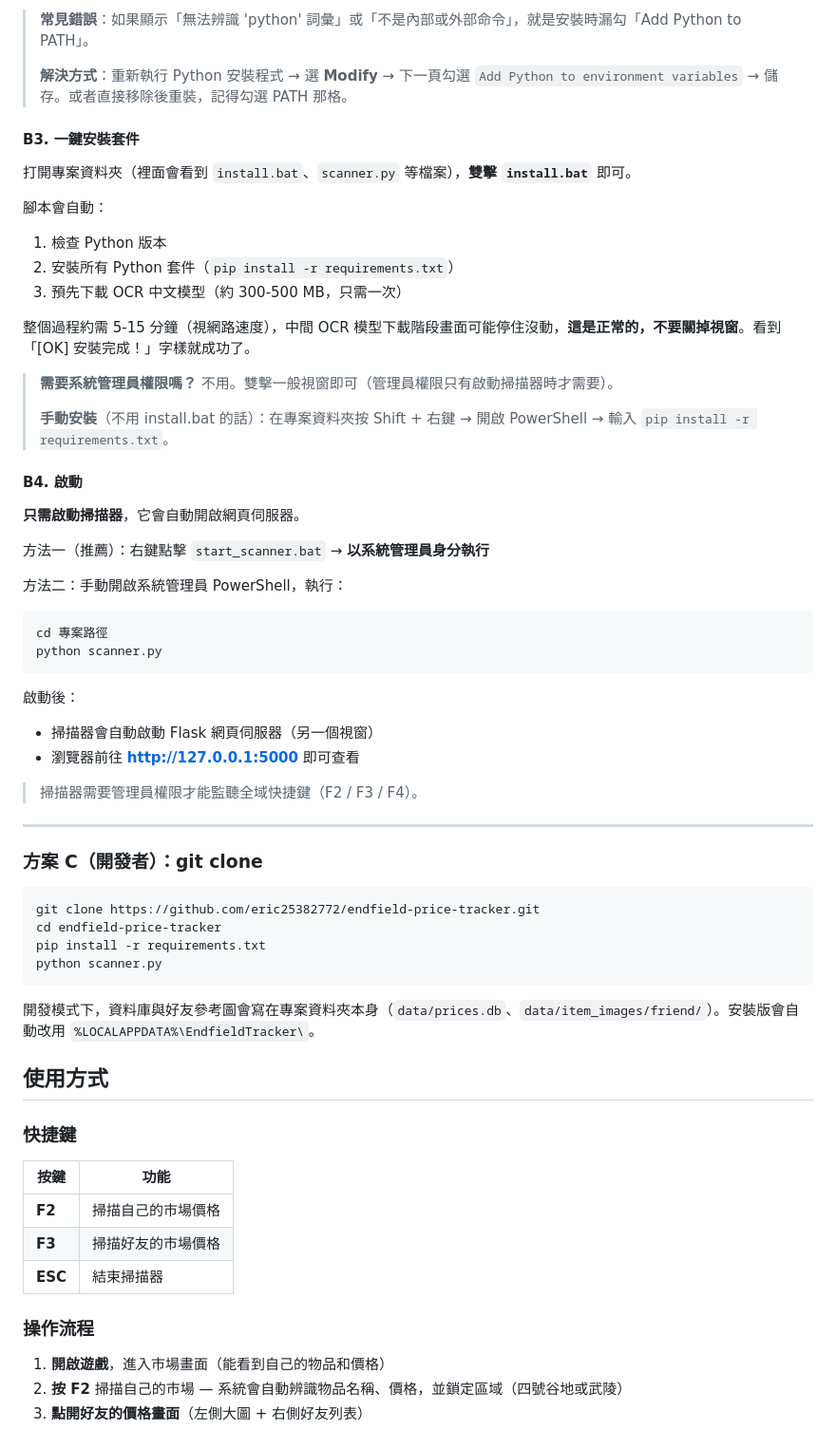
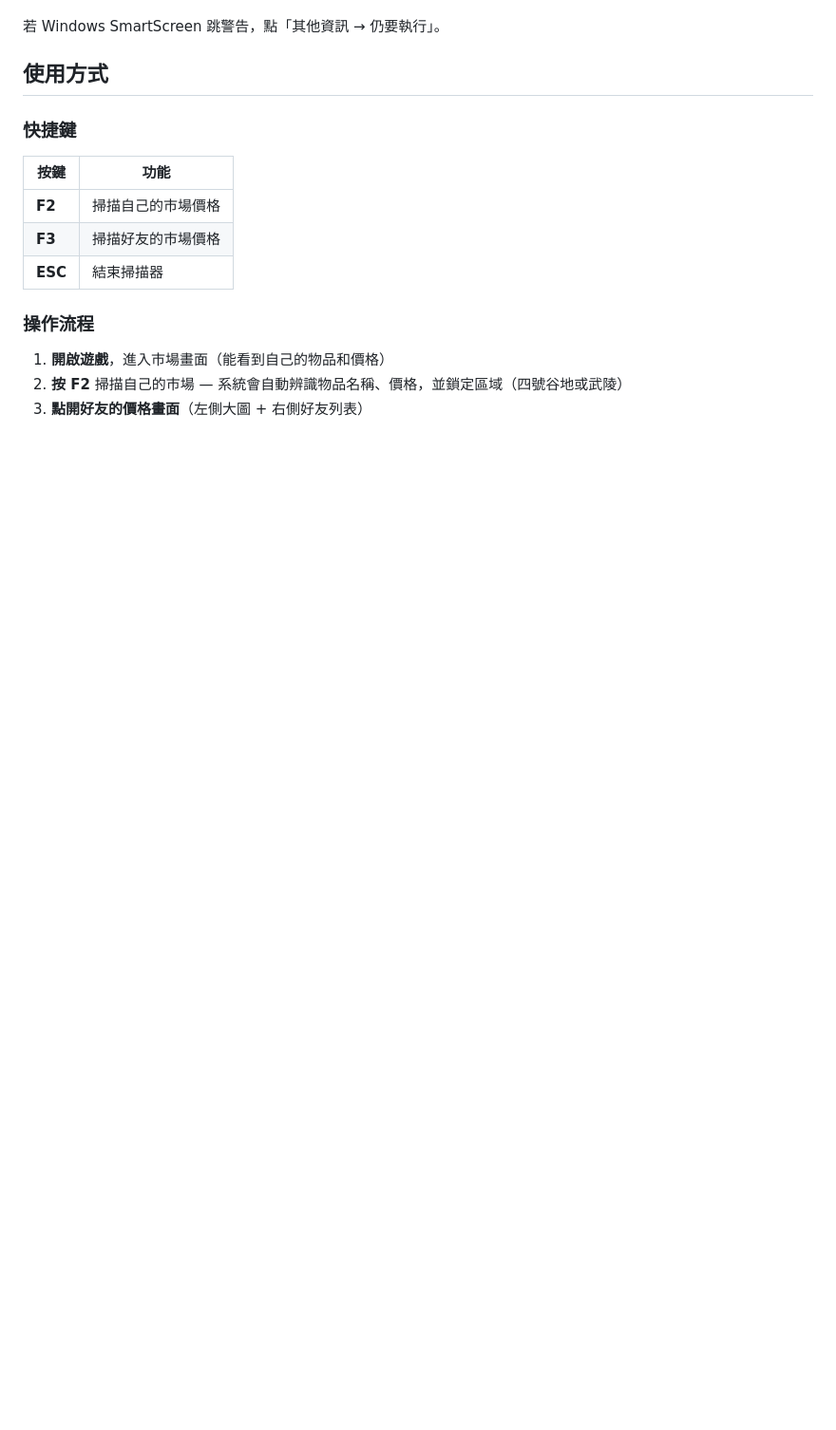
Before and after one commit to eric25382772/endfield-price-tracker, a Markdown page: README.md, the part around one of its changes. Shown at 95% size. GitHub-like rendering; blank space fills up the shorter version.

````diff
--- a/README.md
+++ b/README.md
@@ -83,52 +30,4 @@ cd endfield-price-tracker
-> **常見錯誤**：如果顯示「無法辨識 'python' 詞彙」或「不是內部或外部命令」，就是安裝時漏勾「Add Python to PATH」。
->
-> **解決方式**：重新執行 Python 安裝程式 → 選 **Modify** → 下一頁勾選 `Add Python to environment variables` → 儲存。或者直接移除後重裝，記得勾選 PATH 那格。
-
-#### B3. 一鍵安裝套件
-
-打開專案資料夾（裡面會看到 `install.bat`、`scanner.py` 等檔案），**雙擊 `install.bat`** 即可。
-
-腳本會自動：
-1. 檢查 Python 版本
-2. 安裝所有 Python 套件（`pip install -r requirements.txt`）
-3. 預先下載 OCR 中文模型（約 300-500 MB，只需一次）
-
-整個過程約需 5-15 分鐘（視網路速度），中間 OCR 模型下載階段畫面可能停住沒動，**這是正常的，不要關掉視窗**。看到「[OK] 安裝完成！」字樣就成功了。
-
-> **需要系統管理員權限嗎？** 不用。雙擊一般視窗即可（管理員權限只有啟動掃描器時才需要）。
->
-> **手動安裝**（不用 install.bat 的話）：在專案資料夾按 Shift + 右鍵 → 開啟 PowerShell → 輸入 `pip install -r requirements.txt`。
-
-#### B4. 啟動
-
-**只需啟動掃描器**，它會自動開啟網頁伺服器。
-
-方法一（推薦）：右鍵點擊 `start_scanner.bat` → **以系統管理員身分執行**
-
-方法二：手動開啟系統管理員 PowerShell，執行：
-```powershell
-cd 專案路徑
-python scanner.py
-```
-
-啟動後：
-- 掃描器會自動啟動 Flask 網頁伺服器（另一個視窗）
-- 瀏覽器前往 **http://127.0.0.1:5000** 即可查看
-
-> 掃描器需要管理員權限才能監聽全域快捷鍵（F2 / F3 / F4）。
-
----
-
-### 方案 C（開發者）：git clone
-
-```bash
-git clone https://github.com/eric25382772/endfield-price-tracker.git
-cd endfield-price-tracker
-pip install -r requirements.txt
-python scanner.py
-```
-
-開發模式下，資料庫與好友參考圖會寫在專案資料夾本身（`data/prices.db`、`data/item_images/friend/`）。安裝版會自動改用 `%LOCALAPPDATA%\EndfieldTracker\`。
+若 Windows SmartScreen 跳警告，點「其他資訊 → 仍要執行」。
 
 ## 使用方式
 
````
Also changed, not shown: other parts of README.md (+16 -96 lines).
